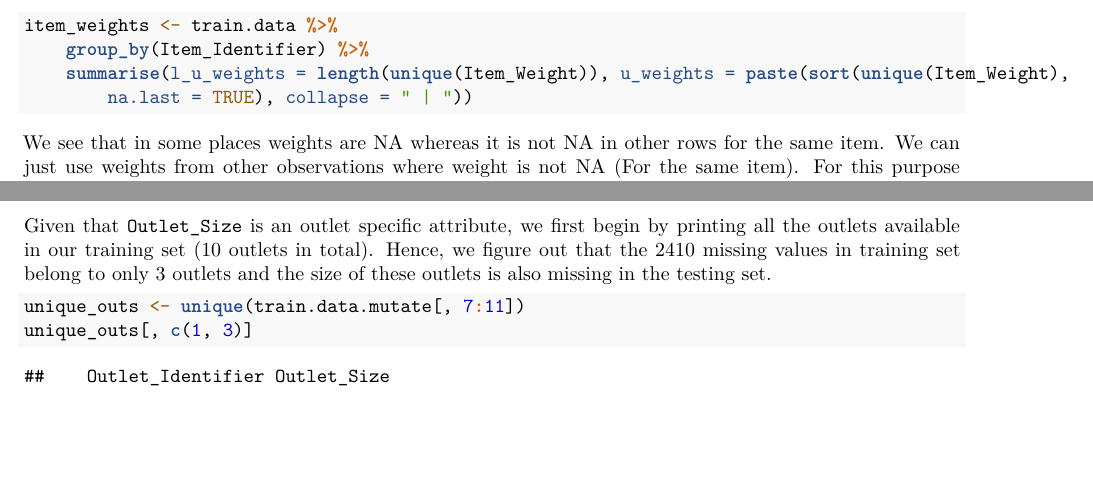
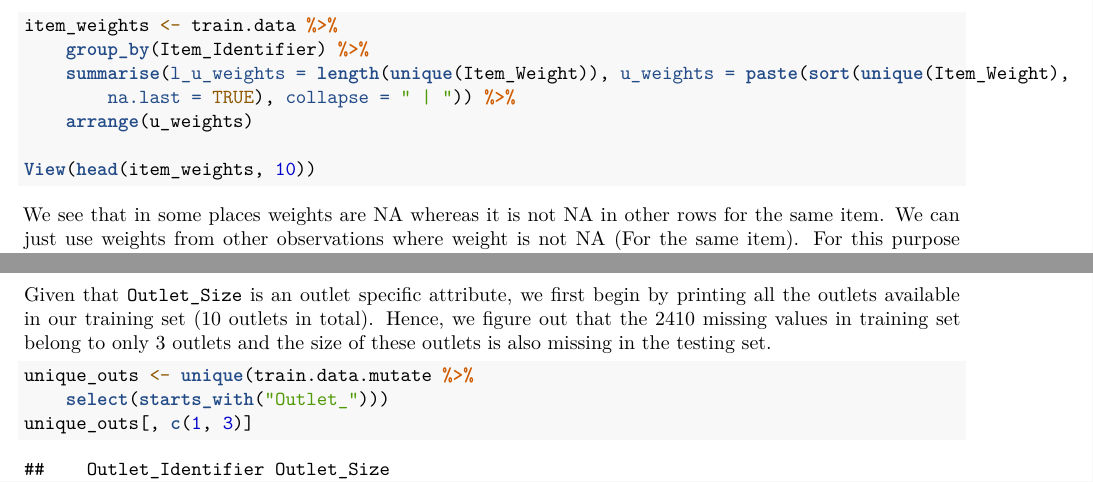
Before and after one commit to abhishah901/ds502-project, an R Markdown document (bigmart_sales_prediction.Rmd): two parts of pages 3 and 4 of 5, joined at a grey line, cut so that both start at the same text, the shorter picture padded with empty space. Rendered offline with R 4.5, knitr and Pandoc, then LaTeX, with nearby package versions; some code elsewhere in the file could not run offline; common packages that the code uses without loading them are loaded.

Commit message:
for better readability

````diff
--- a/bigmart_sales_prediction.Rmd
+++ b/bigmart_sales_prediction.Rmd
@@ -55,7 +55,10 @@ item_weights <- train.data %>%
   group_by(Item_Identifier) %>%
   summarise(
     l_u_weights = length(unique(Item_Weight)),
-    u_weights = paste(sort(unique(Item_Weight), na.last = TRUE), collapse = " | "))
+    u_weights = paste(sort(unique(Item_Weight), na.last = TRUE), collapse = " | ")) %>%
+  arrange(u_weights)
+
+View(head(item_weights, 10))
 ```
 
 We see that in some places weights are NA whereas it is not NA in other rows for the same item. We can just use weights from other observations where weight is not NA (For the same item). For this purpose the whole train and test datasets have been used to impute the missing information. Hence, we define the following function for treating these missing values.
@@ -92,7 +95,7 @@ Since, there is no more missing values for the feature `Item_Weight`, we treat i
 Given that `Outlet_Size` is an outlet specific attribute, we first begin by printing all the outlets available in our training set (10 outlets in total). Hence, we figure out that the 2410 missing values in training set belong to only 3 outlets and the size of these outlets is also missing in the testing set.
 
 ```{r}
-unique_outs <- unique(train.data.mutate[,7:11])
+unique_outs <- unique(train.data.mutate %>% select(starts_with("Outlet_")))
 unique_outs[,c(1,3)]
 ```
 
````
